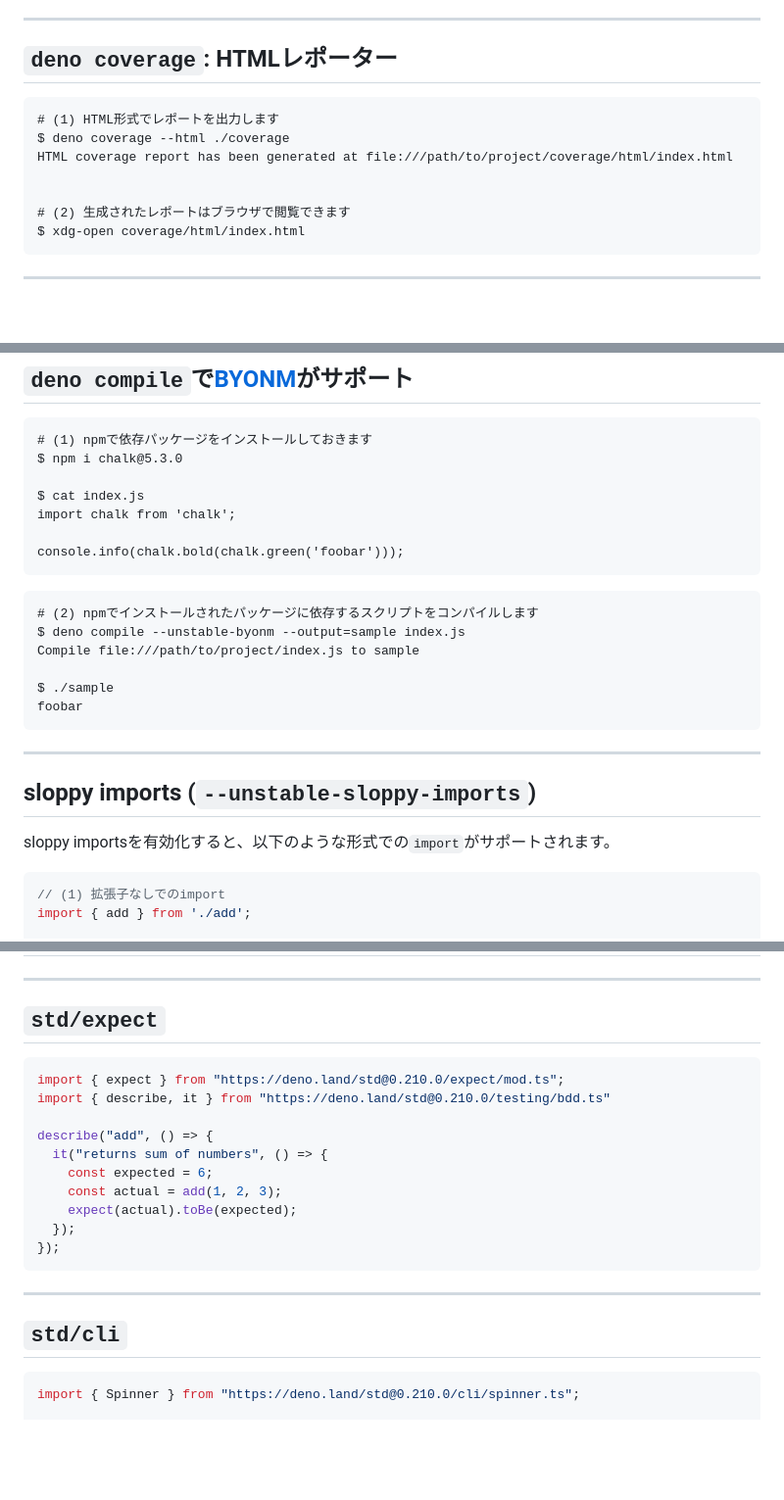
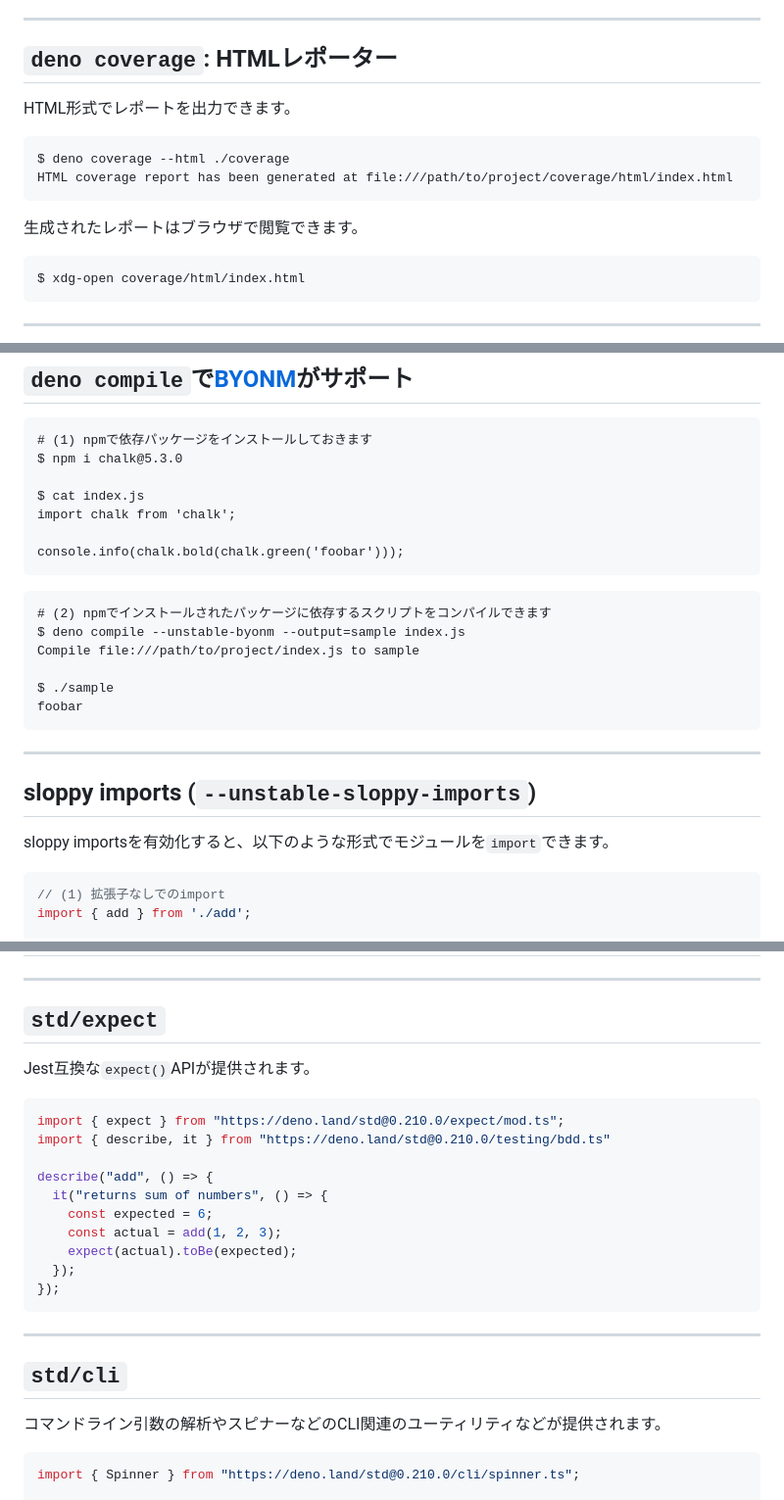
Before and after one commit to uki00a/slides, a Markdown page: slides/denobata-2024-01-05.md, 3 parts joined by grey strips. Shown: that part at 98% size. Rendered like a GitHub page; blank space fills up the shorter version.

Commit message:
chore: update

````diff
--- a/slides/denobata-2024-01-05.md
+++ b/slides/denobata-2024-01-05.md
@@ -34,13 +34,16 @@ Deno v1.32で削除されたWebGPU APIがunstable APIとして再導入されま
 
 ## `deno coverage`: HTMLレポーター
 
+HTML形式でレポートを出力できます。
+
 ```shellsession
-# (1) HTML形式でレポートを出力します
 $ deno coverage --html ./coverage
 HTML coverage report has been generated at file:///path/to/project/coverage/html/index.html
+```
 
+生成されたレポートはブラウザで閲覧できます。
 
-# (2) 生成されたレポートはブラウザで閲覧できます
+```shellsession
 $ xdg-open coverage/html/index.html
 ```
 
@@ -79,7 +82,7 @@ console.info(chalk.bold(chalk.green('foobar')));
 ```
 
 ```shellsession
-# (2) npmでインストールされたパッケージに依存するスクリプトをコンパイルします
+# (2) npmでインストールされたパッケージに依存するスクリプトをコンパイルできます
 $ deno compile --unstable-byonm --output=sample index.js
 Compile file:///path/to/project/index.js to sample
 
@@ -91,7 +94,7 @@ foobar
 
 ## sloppy imports (`--unstable-sloppy-imports`)
 
-sloppy importsを有効化すると、以下のような形式での`import`がサポートされます。
+sloppy importsを有効化すると、以下のような形式でモジュールを`import`できます。
 
 ```javascript
 // (1) 拡張子なしでのimport
@@ -114,6 +117,8 @@ import { sleep } from './subdir/sleep.js';
 
 ## `std/expect`
 
+Jest互換な`expect()`APIが提供されます。
+
 ```javascript
 import { expect } from "https://deno.land/std@0.210.0/expect/mod.ts";
 import { describe, it } from "https://deno.land/std@0.210.0/testing/bdd.ts"
@@ -130,6 +135,8 @@ describe("add", () => {
 ---
 
 ## `std/cli`
+
+コマンドライン引数の解析やスピナーなどのCLI関連のユーティリティなどが提供されます。
 
 ```typescript
 import { Spinner } from "https://deno.land/std@0.210.0/cli/spinner.ts";
````
